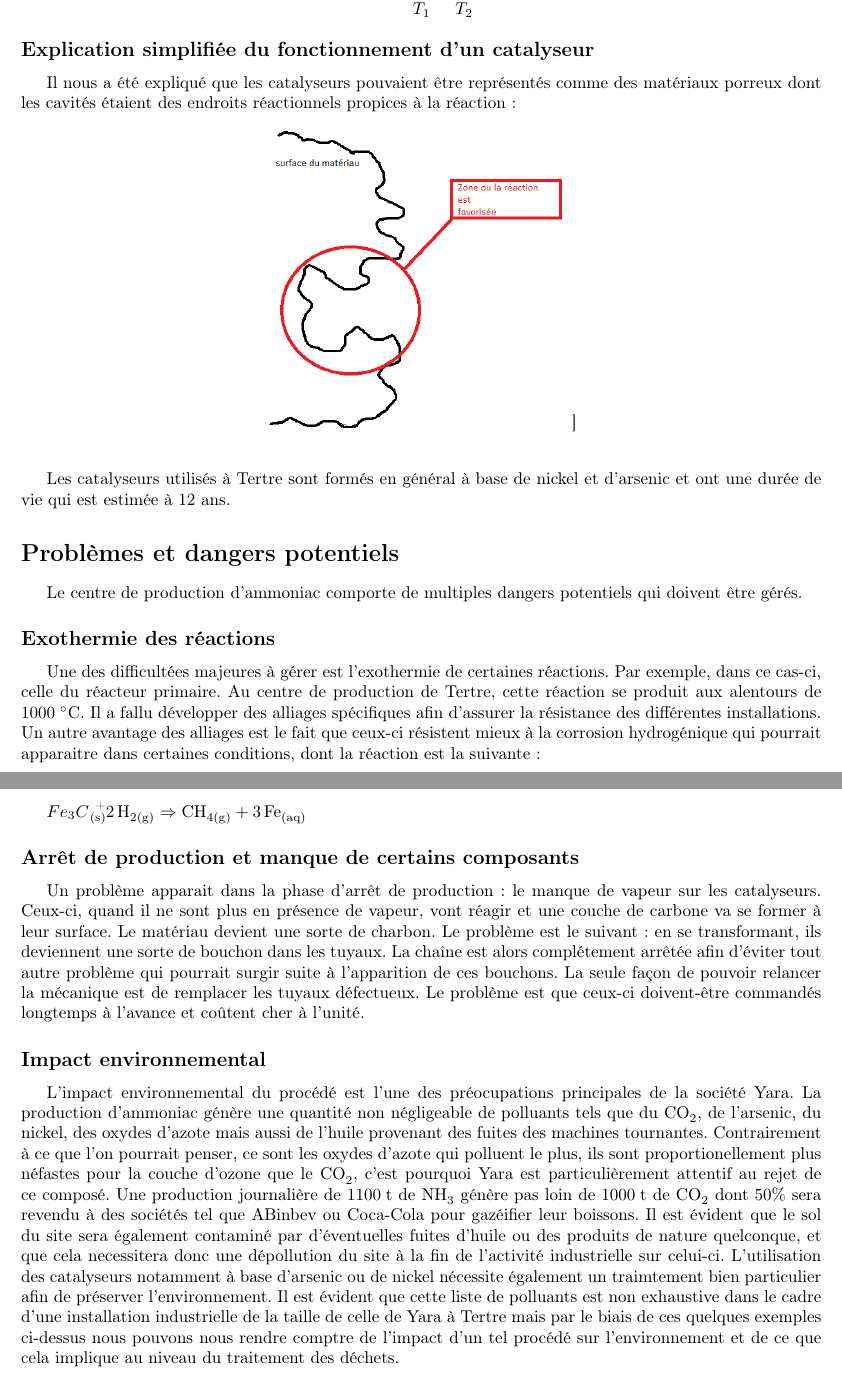
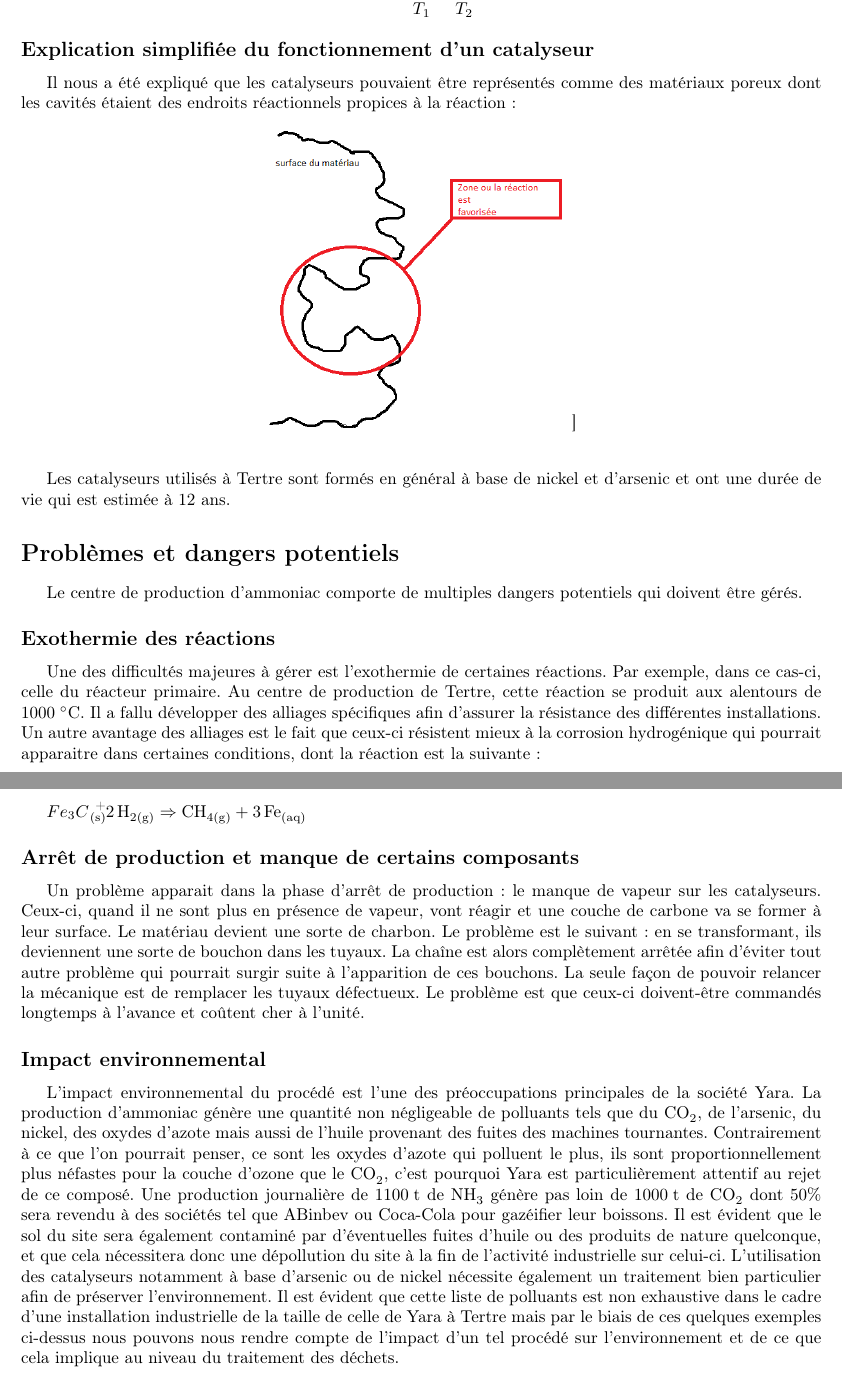
Before and after one commit to sarte/ProjetP3, a LaTeX document (Projet/tache7/YaraTertre.tex): two parts of pages 4 and 5 of 5, joined at a grey line, cut so that both start at the same text. Compiled offline with pdfLaTeX.

Commit message:
Update YaraTertre.tex

```diff
--- a/Projet/tache7/YaraTertre.tex
+++ b/Projet/tache7/YaraTertre.tex
@@ -56,7 +56,7 @@ et au final:
 $$E_a = \dfrac{\left( \ln \left( \dfrac{k_2}{k_1}\right) \right) \cdot R}{\dfrac{1}{T_1} - \dfrac{1}{T_2}}$$
 
 \subsection*{Explication simplifiée du fonctionnement d'un catalyseur}
-Il nous a été expliqué que les catalyseurs pouvaient être représentés comme des matériaux porreux dont les cavités étaient des endroits réactionnels propices à la réaction:
+Il nous a été expliqué que les catalyseurs pouvaient être représentés comme des matériaux poreux dont les cavités étaient des endroits réactionnels propices à la réaction:
 
 \begin{figure} [h]
 \begin{center}
@@ -70,15 +70,15 @@ Les catalyseurs utilisés à Tertre sont formés en général à base de nickel
 Le centre de production d'ammoniac comporte de multiples dangers potentiels qui doivent être gérés.
 
 \subsection*{Exothermie des réactions}
-Une des difficultées majeures à gérer est l'exothermie de certaines réactions. Par exemple, dans ce cas-ci, celle du réacteur primaire. Au centre de production de Tertre, cette réaction se produit aux alentours de $\unit{1000}{\celsius}$. Il a fallu développer des alliages spécifiques afin d'assurer la résistance des différentes installations. Un autre avantage des alliages est le fait que ceux-ci résistent mieux à la corrosion hydrogénique qui pourrait apparaitre dans certaines conditions, dont la réaction est la suivante:
+Une des difficultés majeures à gérer est l'exothermie de certaines réactions. Par exemple, dans ce cas-ci, celle du réacteur primaire. Au centre de production de Tertre, cette réaction se produit aux alentours de $\unit{1000}{\celsius}$. Il a fallu développer des alliages spécifiques afin d'assurer la résistance des différentes installations. Un autre avantage des alliages est le fait que ceux-ci résistent mieux à la corrosion hydrogénique qui pourrait apparaitre dans certaines conditions, dont la réaction est la suivante:
 
 \ce{{Fe_{3}C}_{(s)}+2H_{2(g)} \Rightarrow CH_{4(g)} + 3Fe_{(aq)}}
 
 \subsection*{Arrêt de production et manque de certains composants}
-Un problème apparait dans la phase d'arrêt de production: le manque de vapeur sur les catalyseurs. Ceux-ci, quand il ne sont plus en présence de vapeur, vont réagir et une couche de carbone va se former à leur surface. Le matériau devient une sorte de charbon. Le problème est le suivant: en se transformant, ils deviennent une sorte de bouchon dans les tuyaux. La chaîne est alors complétement arrêtée afin d'éviter tout autre problème qui pourrait surgir suite à l'apparition de ces bouchons. La seule façon de pouvoir relancer la mécanique est de remplacer les tuyaux défectueux. Le problème est que ceux-ci doivent-être commandés longtemps à l'avance et coûtent cher à l'unité.
+Un problème apparait dans la phase d'arrêt de production: le manque de vapeur sur les catalyseurs. Ceux-ci, quand il ne sont plus en présence de vapeur, vont réagir et une couche de carbone va se former à leur surface. Le matériau devient une sorte de charbon. Le problème est le suivant: en se transformant, ils deviennent une sorte de bouchon dans les tuyaux. La chaîne est alors complètement arrêtée afin d'éviter tout autre problème qui pourrait surgir suite à l'apparition de ces bouchons. La seule façon de pouvoir relancer la mécanique est de remplacer les tuyaux défectueux. Le problème est que ceux-ci doivent-être commandés longtemps à l'avance et coûtent cher à l'unité.
 
 \subsection*{Impact environnemental}
-L'impact environnemental du procédé est l'une des préocupations principales de la société Yara. La production d'ammoniac génère une quantité non négligeable de polluants tels que du \ce{CO_2}, de l'arsenic, du nickel, des oxydes d'azote mais aussi de l'huile provenant des fuites des machines tournantes. Contrairement à ce que l'on pourrait penser, ce sont les oxydes d'azote
-qui polluent le plus, ils sont proportionellement plus néfastes pour la couche d'ozone que le \ce{CO_2}, c'est pourquoi Yara est particulièrement attentif au rejet de ce composé. Une production journalière de $\unit{1100}{\tonne}$ de \ce{NH_3} génère pas loin de $\unit {1000}{\tonne}$ de \ce{CO_2} dont $50 \%$ sera revendu à des sociétés tel que ABinbev ou Coca-Cola pour gazéifier leur boissons. Il est évident que le sol du site sera également contaminé par d'éventuelles fuites d'huile ou des produits de nature quelconque, et que cela necessitera donc une dépollution du site à la fin de l'activité industrielle sur celui-ci. L'utilisation des catalyseurs notamment à base d'arsenic ou de nickel nécessite également un traimtement bien particulier afin de préserver l'environnement. Il est évident que cette liste de polluants est non exhaustive dans le cadre d'une installation industrielle de la taille de celle de Yara à Tertre mais par le biais de ces quelques exemples ci-dessus nous pouvons nous rendre comptre de l'impact d'un tel procédé sur l'environnement et de ce que cela implique au niveau du traitement des déchets.
+L'impact environnemental du procédé est l'une des préoccupations principales de la société Yara. La production d'ammoniac génère une quantité non négligeable de polluants tels que du \ce{CO_2}, de l'arsenic, du nickel, des oxydes d'azote mais aussi de l'huile provenant des fuites des machines tournantes. Contrairement à ce que l'on pourrait penser, ce sont les oxydes d'azote
+qui polluent le plus, ils sont proportionnellement plus néfastes pour la couche d'ozone que le \ce{CO_2}, c'est pourquoi Yara est particulièrement attentif au rejet de ce composé. Une production journalière de $\unit{1100}{\tonne}$ de \ce{NH_3} génère pas loin de $\unit {1000}{\tonne}$ de \ce{CO_2} dont $50 \%$ sera revendu à des sociétés tel que ABinbev ou Coca-Cola pour gazéifier leur boissons. Il est évident que le sol du site sera également contaminé par d'éventuelles fuites d'huile ou des produits de nature quelconque, et que cela nécessitera donc une dépollution du site à la fin de l'activité industrielle sur celui-ci. L'utilisation des catalyseurs notamment à base d'arsenic ou de nickel nécessite également un traitement bien particulier afin de préserver l'environnement. Il est évident que cette liste de polluants est non exhaustive dans le cadre d'une installation industrielle de la taille de celle de Yara à Tertre mais par le biais de ces quelques exemples ci-dessus nous pouvons nous rendre compte de l'impact d'un tel procédé sur l'environnement et de ce que cela implique au niveau du traitement des déchets.
 
 \end{document}
```
Also changed, not shown: Projet/tache7/YaraTertre.tex (6 more changed lines).
